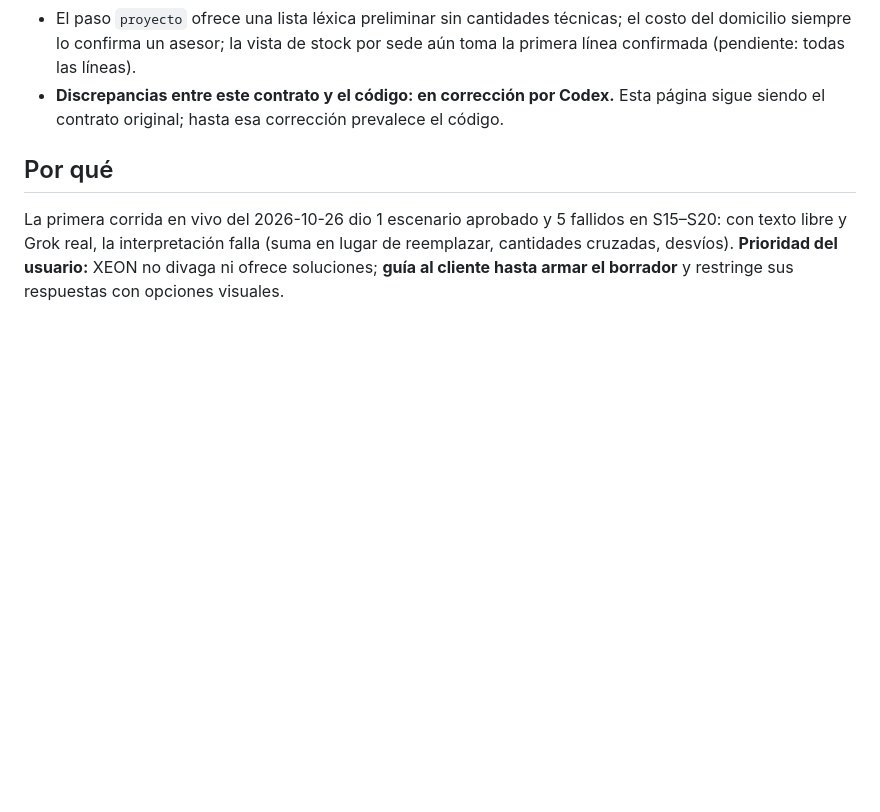
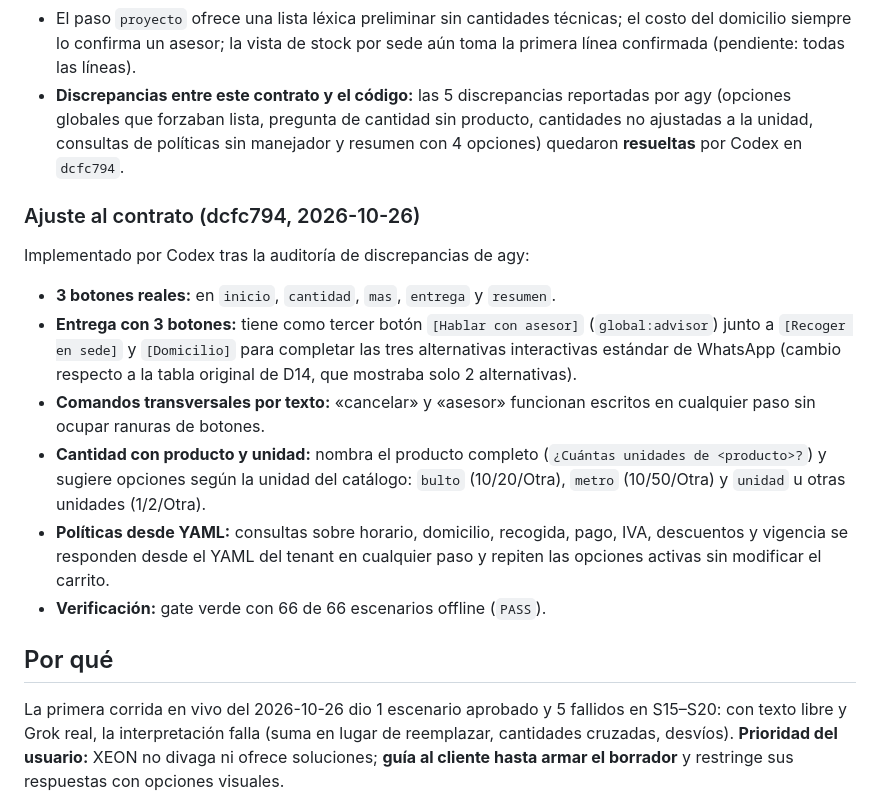
Before and after one commit to TuMinipeka/Xeon-agente-cotizaciones, a Markdown page: wiki/pages/embudo-cotizacion.md, the part around the change. GitHub-like rendering; blank space fills up the shorter version.

```diff
--- a/wiki/pages/embudo-cotizacion.md
+++ b/wiki/pages/embudo-cotizacion.md
@@ -24,7 +24,18 @@ Fuente: nota de entrega de Codex (worktree `xf`, rama `feat/guided-funnel`) y `g
 - **Sin corrida en vivo del embudo** con Grok.
 - Estado del embudo, carrito y borradores en memoria: un reinicio los pierde y la idempotencia entre procesos distintos requiere estado compartido.
 - El paso `proyecto` ofrece una lista léxica preliminar sin cantidades técnicas; el costo del domicilio siempre lo confirma un asesor; la vista de stock por sede aún toma la primera línea confirmada (pendiente: todas las líneas).
-- **Discrepancias entre este contrato y el código: en corrección por Codex.** Esta página sigue siendo el contrato original; hasta esa corrección prevalece el código.
+- **Discrepancias entre este contrato y el código:** las 5 discrepancias reportadas por agy (opciones globales que forzaban lista, pregunta de cantidad sin producto, cantidades no ajustadas a la unidad, consultas de políticas sin manejador y resumen con 4 opciones) quedaron **resueltas** por Codex en `dcfc794`.
+
+### Ajuste al contrato (dcfc794, 2026-10-26)
+
+Implementado por Codex tras la auditoría de discrepancias de agy:
+
+- **3 botones reales:** en `inicio`, `cantidad`, `mas`, `entrega` y `resumen`.
+- **Entrega con 3 botones:** tiene como tercer botón `[Hablar con asesor]` (`global:advisor`) junto a `[Recoger en sede]` y `[Domicilio]` para completar las tres alternativas interactivas estándar de WhatsApp (cambio respecto a la tabla original de D14, que mostraba solo 2 alternativas).
+- **Comandos transversales por texto:** «cancelar» y «asesor» funcionan escritos en cualquier paso sin ocupar ranuras de botones.
+- **Cantidad con producto y unidad:** nombra el producto completo (`¿Cuántas unidades de <producto>?`) y sugiere opciones según la unidad del catálogo: `bulto` (10/20/Otra), `metro` (10/50/Otra) y `unidad` u otras unidades (1/2/Otra).
+- **Políticas desde YAML:** consultas sobre horario, domicilio, recogida, pago, IVA, descuentos y vigencia se responden desde el YAML del tenant en cualquier paso y repiten las opciones activas sin modificar el carrito.
+- **Verificación:** gate verde con 66 de 66 escenarios offline (`PASS`).
 
 ## Por qué
 
```
Also changed, not shown: wiki/inbox/2026-10-26T-codex-funnel-contract.md (deleted, +0 -18 lines), wiki/log.md (+6 -0 lines).
